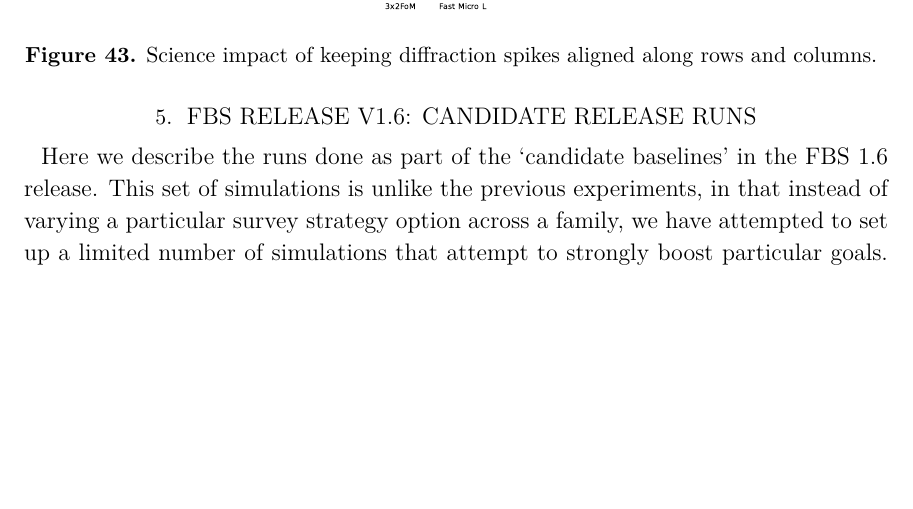
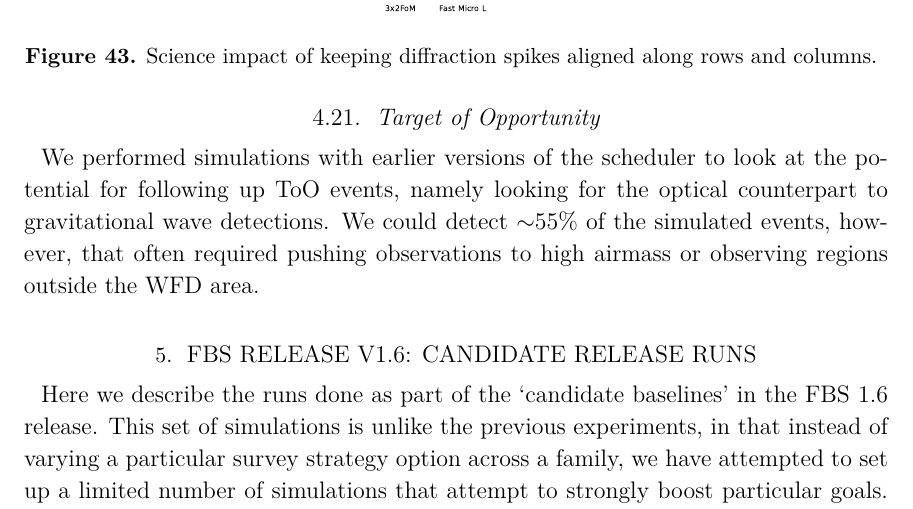
Before and after one commit to lsst-pst/pstn-051, a LaTeX paper (PSTN-051.tex, which reads simulation_experiments.tex): part of page 43 of 58, cut so that both start at the same text, the shorter picture padded with empty space. Compiled offline with XeLaTeX; a LaTeX package or settings file that is missing is left out.

Commit message:
ToO blurb

```diff
--- a/simulation_experiments.tex
+++ b/simulation_experiments.tex
@@ -561,3 +561,8 @@ We look at keeping diffraction spikes aligned along CCD rows and columns. This m
 \epsscale{1}
 \caption{Science impact of keeping diffraction spikes aligned along rows and columns. }
 \end{figure}
+
+%############ ToO ############
+\subsection{Target of Opportunity}
+
+We performed simulations with earlier versions of the scheduler to look at the potential for following up ToO events, namely looking for the optical counterpart to gravitational wave detections.  We could detect $\sim$55\% of the simulated events, however, that often required pushing observations to high airmass or observing regions outside the WFD area.
```
